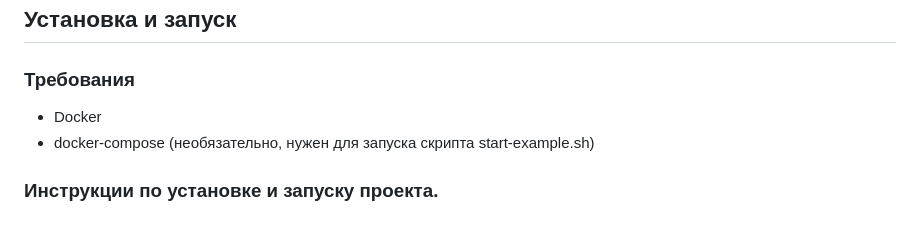
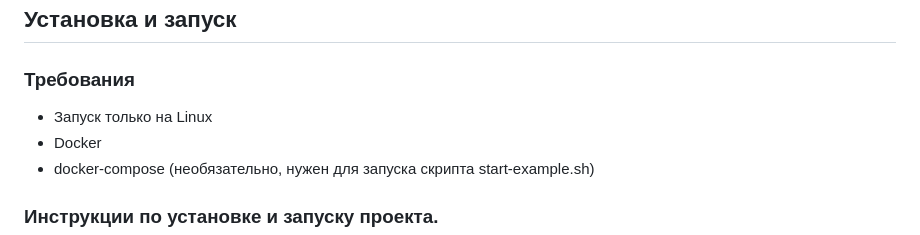
Before and after one commit to moevm/mse1h2026-judge0-lti, a Markdown page: README.md, the part around the change. GitHub-like rendering.

```diff
--- a/README.md
+++ b/README.md
@@ -4,6 +4,7 @@
 
 ### Требования
 
+- Запуск только на Linux
 - Docker
 - docker-compose (необязательно, нужен для запуска скрипта start-example.sh)
 
```
